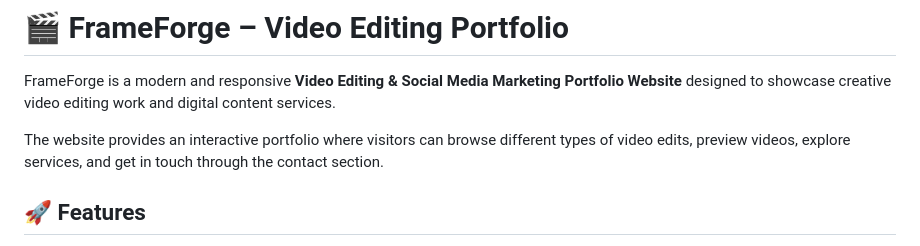
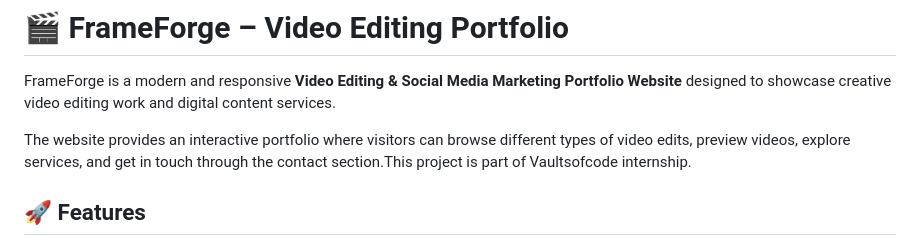
Before and after one commit to RachitKumar74/FrameForge-Video-Editing-Social-Media-, a Markdown page: README.md, the part around the change. Rendered like a GitHub page.

Commit message:
Update README with internship project details
Added information about the Vaultsofcode internship to the project description.

```diff
--- a/README.md
+++ b/README.md
@@ -2,7 +2,7 @@
 
 FrameForge is a modern and responsive **Video Editing & Social Media Marketing Portfolio Website** designed to showcase creative video editing work and digital content services.
 
-The website provides an interactive portfolio where visitors can browse different types of video edits, preview videos, explore services, and get in touch through the contact section.
+The website provides an interactive portfolio where visitors can browse different types of video edits, preview videos, explore services, and get in touch through the contact section.This project is part of Vaultsofcode internship.
 
 ## 🚀 Features
 
```
